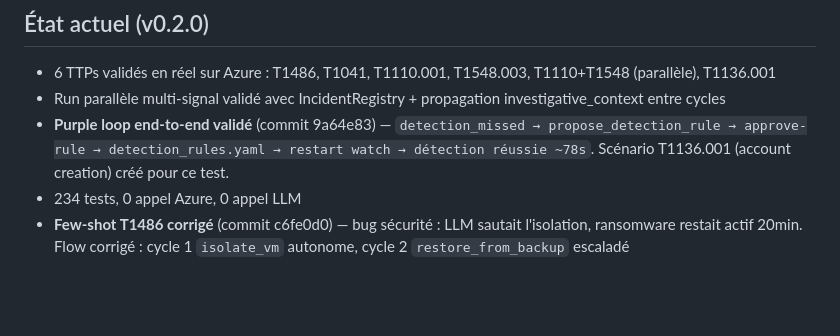
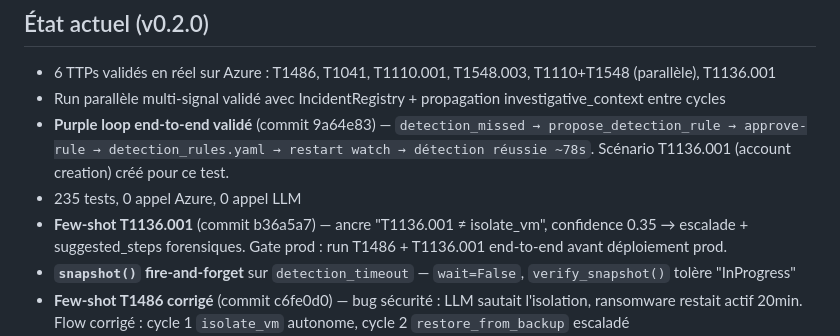
Before and after one commit to Vanyar53/eregion, a Markdown page: ROADMAP.md, the part around the change. Rendered like a GitHub page; blank space fills up the shorter version.

Commit message:
docs: prod-readiness fixes b36a5a7 — 235 tests, few-shot T1136.001, snapshot ff
- Tests : 234 → 235
- Few-shot T1136.001 : ancre "T1136.001 ≠ isolate_vm", gate forensique
- snapshot() fire-and-forget sur detection_timeout
- Gate prod documentée : run T1486 + T1136.001 e2e requis avant prod

Co-Authored-By: Claude Sonnet 4.6 <noreply@anthropic.com>

```diff
--- a/ROADMAP.md
+++ b/ROADMAP.md
@@ -12,7 +12,9 @@ Modèle : CLI open source gratuit, SaaS payant pour multi-tenant + connecteurs a
 - 6 TTPs validés en réel sur Azure : T1486, T1041, T1110.001, T1548.003, T1110+T1548 (parallèle), T1136.001
 - Run parallèle multi-signal validé avec IncidentRegistry + propagation investigative_context entre cycles
 - **Purple loop end-to-end validé** (commit 9a64e83) — `detection_missed → propose_detection_rule → approve-rule → detection_rules.yaml → restart watch → détection réussie ~78s`. Scénario T1136.001 (account creation) créé pour ce test.
-- 234 tests, 0 appel Azure, 0 appel LLM
+- 235 tests, 0 appel Azure, 0 appel LLM
+- **Few-shot T1136.001** (commit b36a5a7) — ancre "T1136.001 ≠ isolate_vm", confidence 0.35 → escalade + suggested_steps forensiques. Gate prod : run T1486 + T1136.001 end-to-end avant déploiement prod.
+- **`snapshot()` fire-and-forget** sur `detection_timeout` — `wait=False`, `verify_snapshot()` tolère "InProgress"
 - **Few-shot T1486 corrigé** (commit c6fe0d0) — bug sécurité : LLM sautait l'isolation, ransomware restait actif 20min. Flow corrigé : cycle 1 `isolate_vm` autonome, cycle 2 `restore_from_backup` escaladé
 - **War Room BACKUP** : section visible sur chaque carte VM, bouton 📸 Snapshot (fire-and-forget RSV)
 - **Stabilité War Room** : registry stale corrigé (lecture fraîche JSON), release isolation robuste, subprocess non-bloquant
```
Also changed, not shown: CLAUDE.md (+1 -1 lines).
